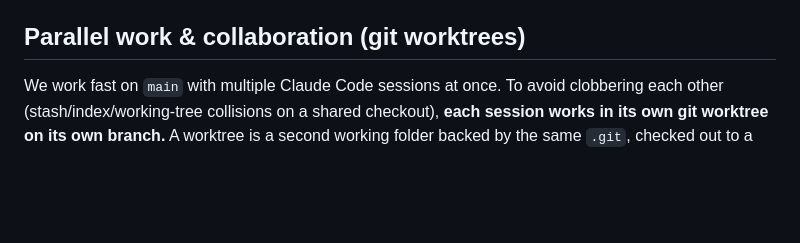
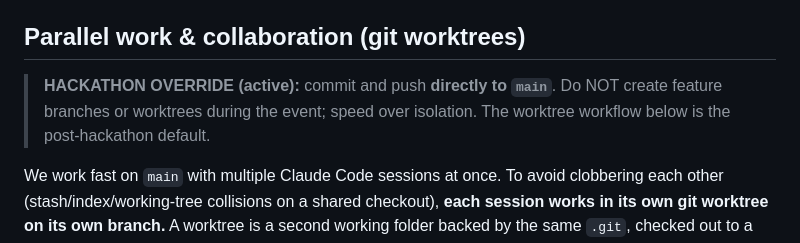
Before and after one commit to yarnia-quest/yarnia, a Markdown page: CLAUDE.md, the part around the change. GitHub-like rendering; blank space fills up the shorter version.

Commit message:
docs: hackathon override — commit directly to main (no branches/worktrees)
Co-Authored-By: Claude Opus 4.8 (1M context) <noreply@anthropic.com>

```diff
--- a/CLAUDE.md
+++ b/CLAUDE.md
@@ -44,6 +44,8 @@
 - **app / api:** _(to be added once scaffolded June 6 — e.g. `cd app && npm install && npx expo start`)._
 
 ## Parallel work & collaboration (git worktrees)
+> **HACKATHON OVERRIDE (active):** commit and push **directly to `main`**. Do NOT create feature branches or worktrees during the event; speed over isolation. The worktree workflow below is the post-hackathon default.
+
 We work fast on `main` with multiple Claude Code sessions at once. To avoid clobbering each other (stash/index/working-tree collisions on a shared checkout), **each session works in its own git worktree on its own branch.** A worktree is a second working folder backed by the same `.git`, checked out to a different branch.
 - **Make one:** `scripts/worktree-add.sh <branch-name> [base]` (runs from any checkout). It creates a sibling folder `yarnia-<branch>`, branches off `origin/<base>` (default `main`), and seeds the gitignored bits the api needs (`api/.env`, `api/.dev.vars`, and a `node_modules` symlink) so the api boots with no extra setup. Example: `scripts/worktree-add.sh fix/tts-retry`.
 - **Use one:** open a session there with `cd ../yarnia-<branch> && claude`. Edit `api/` freely; every commit lands on that worktree's branch, never on a teammate's.
```
